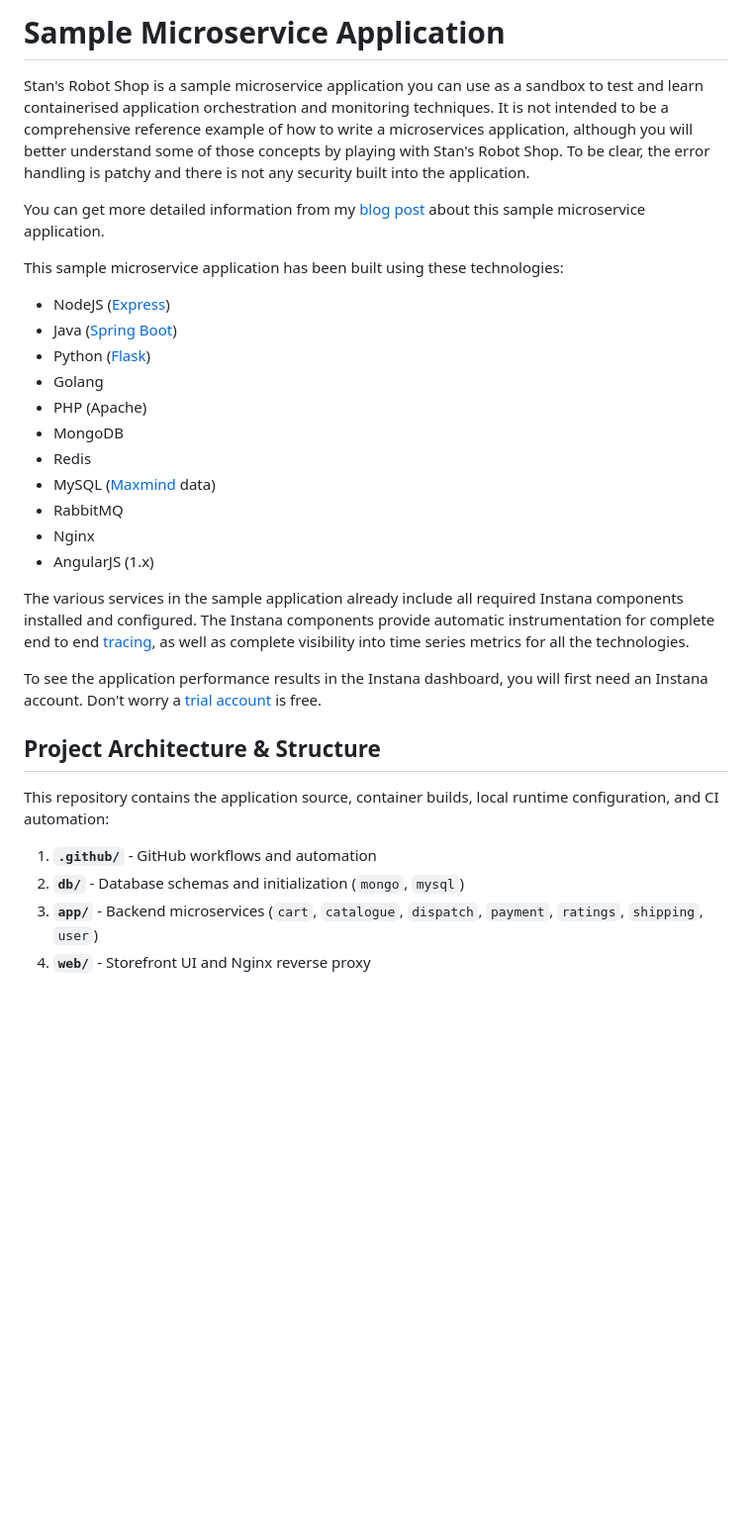
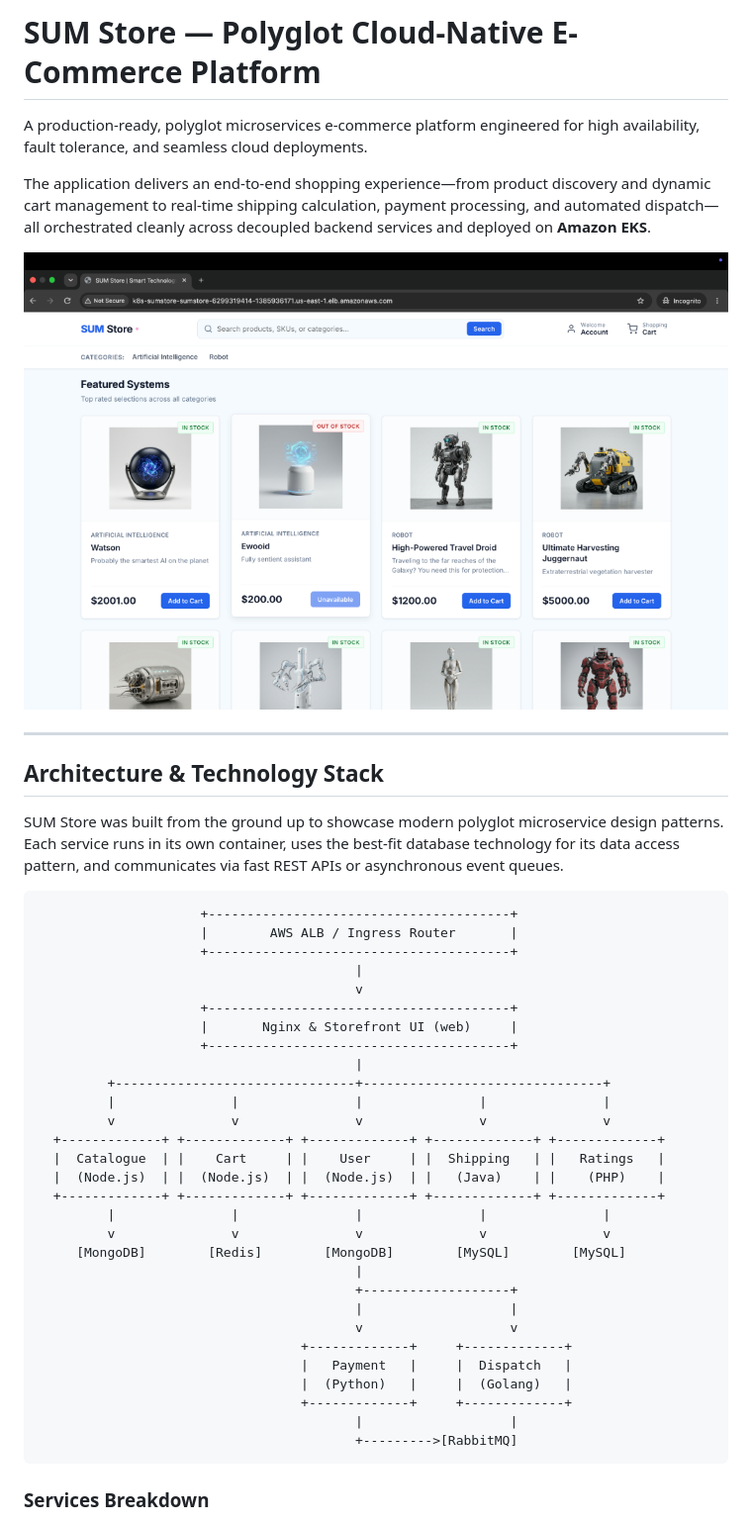
Before and after one commit to sumanthbcloud/E-commerce-B2C, a Markdown page: README.md, the part around the change printed below. Shown: that part at 99% size. Drawn GitHub-style; pictures changed too: docs/images/eks-storefront-ui.png (added); blank space fills up the shorter version.

Commit message:
docs: revamp README with EKS deployment showcase and architecture overview

````diff
--- a/README.md
+++ b/README.md
@@ -1,32 +1,48 @@
-# Sample Microservice Application
+# SUM Store — Polyglot Cloud-Native E-Commerce Platform
 
-Stan's Robot Shop is a sample microservice application you can use as a sandbox to test and learn containerised application orchestration and monitoring techniques. It is not intended to be a comprehensive reference example of how to write a microservices application, although you will better understand some of those concepts by playing with Stan's Robot Shop. To be clear, the error handling is patchy and there is not any security built into the application.
+A production-ready, polyglot microservices e-commerce platform engineered for high availability, fault tolerance, and seamless cloud deployments.
 
-You can get more detailed information from my [blog post](https://www.instana.com/blog/stans-robot-shop-sample-microservice-application/) about this sample microservice application.
+The application delivers an end-to-end shopping experience—from product discovery and dynamic cart management to real-time shipping calculation, payment processing, and automated dispatch—all orchestrated cleanly across decoupled backend services and deployed on **Amazon EKS**.
 
-This sample microservice application has been built using these technologies:
-- NodeJS ([Express](http://expressjs.com/))
-- Java ([Spring Boot](https://spring.io/))
-- Python ([Flask](http://flask.pocoo.org))
-- Golang
-- PHP (Apache)
-- MongoDB
-- Redis
-- MySQL ([Maxmind](http://www.maxmind.com) data)
-- RabbitMQ
-- Nginx
-- AngularJS (1.x)
+![SUM Store running on Amazon EKS](docs/images/eks-storefront-ui.png)
 
-The various services in the sample application already include all required Instana components installed and configured. The Instana components provide automatic instrumentation for complete end to end [tracing](https://docs.instana.io/core_concepts/tracing/), as well as complete visibility into time series metrics for all the technologies.
+---
 
-To see the application performance results in the Instana dashboard, you will first need an Instana account. Don't worry a [trial account](https://instana.com/trial?utm_source=github&utm_medium=robot_shop) is free.
+## Architecture & Technology Stack
 
-## Project Architecture & Structure
+SUM Store was built from the ground up to showcase modern polyglot microservice design patterns. Each service runs in its own container, uses the best-fit database technology for its data access pattern, and communicates via fast REST APIs or asynchronous event queues.
 
-This repository contains the application source, container builds, local runtime configuration, and CI automation:
+```
+                     +---------------------------------------+
+                     |        AWS ALB / Ingress Router       |
+                     +---------------------------------------+
+                                         |
+                                         v
+                     +---------------------------------------+
+                     |       Nginx & Storefront UI (web)     |
+                     +---------------------------------------+
+                                         |
+         +-------------------------------+-------------------------------+
+         |               |               |               |               |
+         v               v               v               v               v
+  +-------------+ +-------------+ +-------------+ +-------------+ +-------------+
+  |  Catalogue  | |    Cart     | |    User     | |  Shipping   | |   Ratings   |
+  |  (Node.js)  | |  (Node.js)  | |  (Node.js)  | |   (Java)    | |    (PHP)    |
+  +-------------+ +-------------+ +-------------+ +-------------+ +-------------+
+         |               |               |               |               |
+         v               v               v               v               v
+     [MongoDB]        [Redis]        [MongoDB]        [MySQL]        [MySQL]
+                                         |
+                                         +-------------------+
+                                         |                   |
+                                         v                   v
+                                  +-------------+     +-------------+
+                                  |   Payment   |     |  Dispatch   |
+                                  |  (Python)   |     |  (Golang)   |
+                                  +-------------+     +-------------+
+                                         |                   |
+                                         +--------->[RabbitMQ]
+```
 
-1. **`.github/`** - GitHub workflows and automation
-2. **`db/`** - Database schemas and initialization (`mongo`, `mysql`)
-3. **`app/`** - Backend microservices (`cart`, `catalogue`, `dispatch`, `payment`, `ratings`, `shipping`, `user`)
-4. **`web/`** - Storefront UI and Nginx reverse proxy
+### Services Breakdown
 
````
Also changed, not shown: other parts of README.md (+101 -77 lines).
